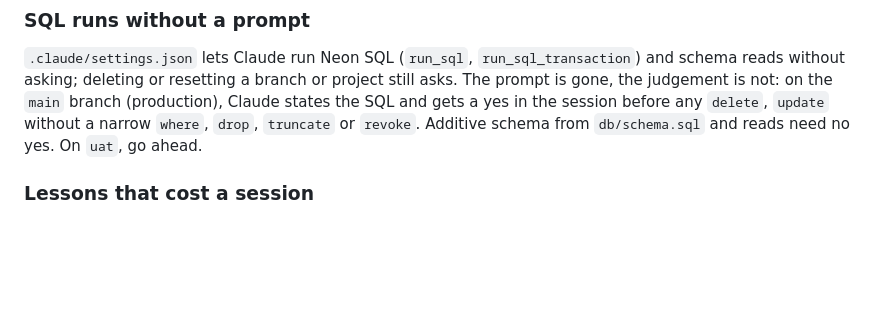
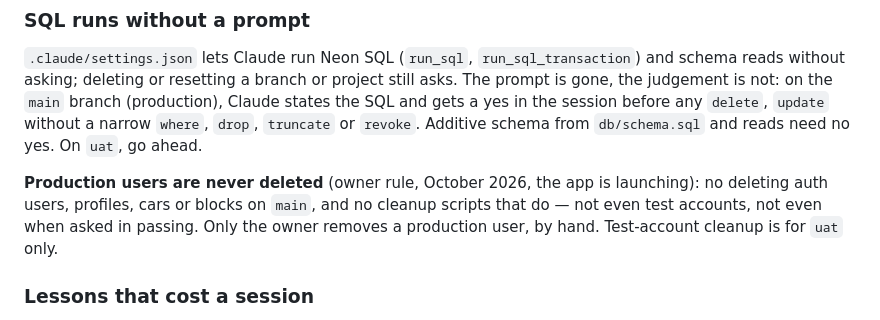
Before and after one commit to weilies/tolong-alih, a Markdown page: CLAUDE.md, the part around the change. Drawn GitHub-style; blank space fills up the shorter version.

Commit message:
CLAUDE.md: production users are never deleted (#17)
Claude-Session: https://claude.ai/code/session_01LZzr5kwdG5JXyeAKEinPdn

Co-authored-by: Claude <noreply@anthropic.com>

```diff
--- a/CLAUDE.md
+++ b/CLAUDE.md
@@ -100,6 +100,12 @@ the session before any `delete`, `update` without a narrow `where`, `drop`,
 `truncate` or `revoke`. Additive schema from `db/schema.sql` and reads need
 no yes. On `uat`, go ahead.
 
+**Production users are never deleted** (owner rule, October 2026, the app is
+launching): no deleting auth users, profiles, cars or blocks on `main`, and no
+cleanup scripts that do — not even test accounts, not even when asked in passing.
+Only the owner removes a production user, by hand. Test-account cleanup is for
+`uat` only.
+
 ### Lessons that cost a session
 
 - **The repo is public.** No keys in `wrangler*.jsonc`, commits or CI logs.
```
